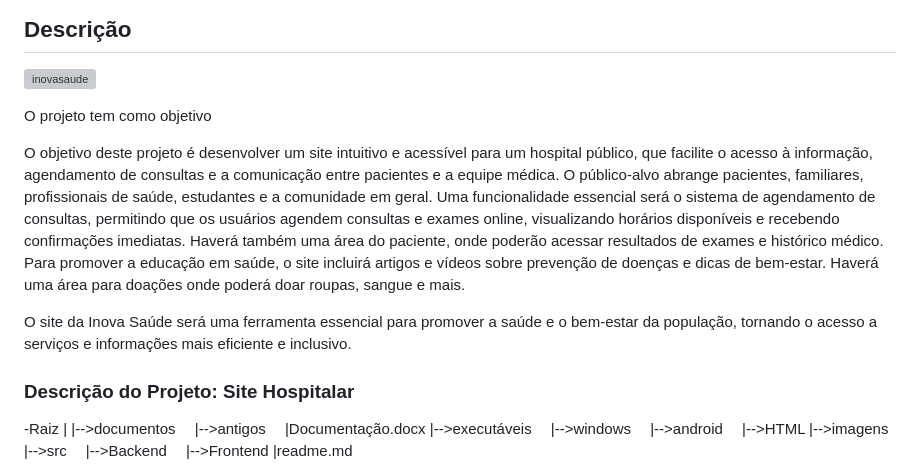
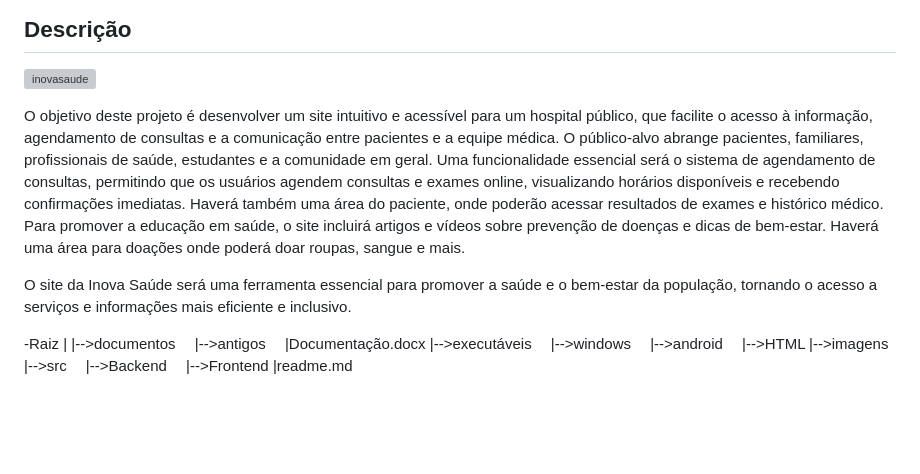
Before and after one commit to 2024-2-NADS2/Projeto1, a Markdown page: README.md, the part around the change. Rendered like a GitHub page; blank space fills up the shorter version; grey boxes are pictures that could not be loaded.

```diff
--- a/README.md
+++ b/README.md
@@ -15,13 +15,11 @@ https://github.com/2024-2-NADS2/Projeto1
 ## Descrição
 ![inovasaude](https://github.com/user-attachments/assets/a8b1738e-0a62-41e2-a2ce-922b4c5d6961)
 
-<p> O projeto tem como objetivo </p>
 <p>O objetivo deste projeto é desenvolver um site intuitivo e acessível para um hospital público, que facilite o acesso à informação, agendamento de consultas e a comunicação entre pacientes e a equipe médica. O público-alvo abrange pacientes, familiares, profissionais de saúde, estudantes e a comunidade em geral.
 Uma funcionalidade essencial será o sistema de agendamento de consultas, permitindo que os usuários agendem consultas e exames online, visualizando horários disponíveis e recebendo confirmações imediatas. Haverá também uma área do paciente, onde poderão acessar resultados de exames e histórico médico.
 Para promover a educação em saúde, o site incluirá artigos e vídeos sobre prevenção de doenças e dicas de bem-estar. Haverá uma área para doações onde poderá doar roupas, sangue e mais.
 
 O site da Inova Saúde será uma ferramenta essencial para promover a saúde e o bem-estar da população, tornando o acesso a serviços e informações mais eficiente e inclusivo.</p>
-### Descrição do Projeto: Site Hospitalar
 
 
 
```
